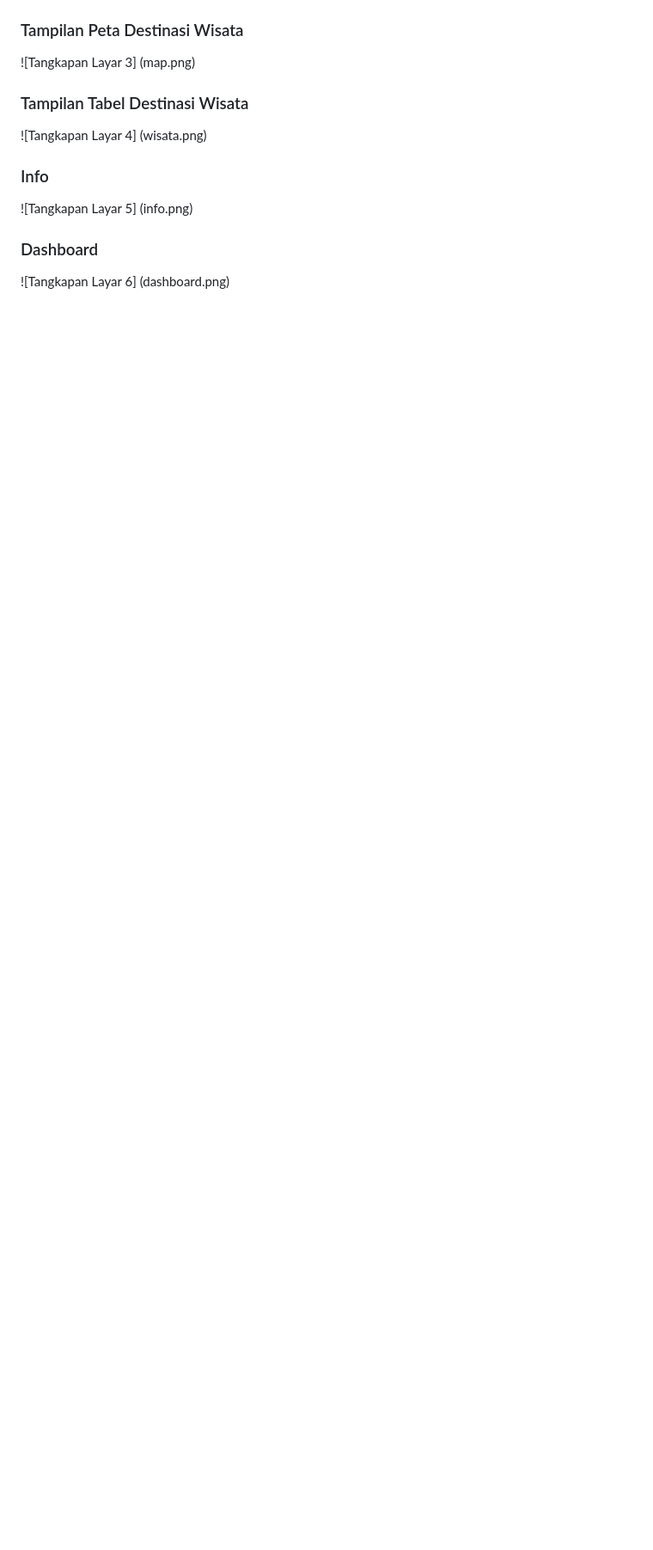
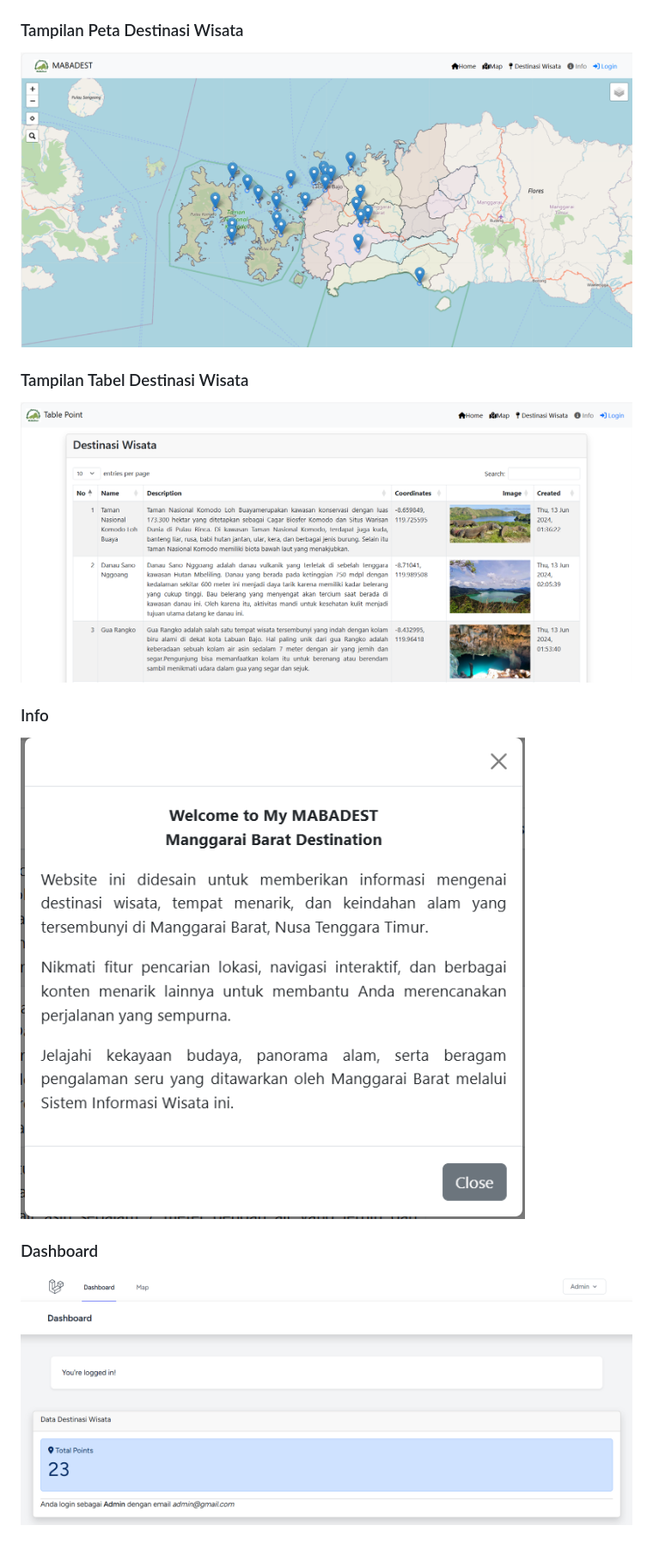
Before and after one commit to wulanindah16/responsi_pgwl, a Markdown page: README.md, the part around one of its changes. Shown at 86% size. Rendered like a GitHub page; blank space fills up the shorter version.

```diff
--- a/README.md
+++ b/README.md
@@ -105,12 +103,16 @@ The Laravel framework is open-sourced software licensed under the [MIT license](
 
 <h3>Tampilan Peta Destinasi Wisata</h3>
-![Tangkapan Layar 3] (map.png)
+
+![Tangkapan Layar 1](map.png)
 
 <h3>Tampilan Tabel Destinasi Wisata</h3>
-![Tangkapan Layar 4] (wisata.png)
+
+![Tangkapan Layar 4](wisata.png)
 
 <h3>Info</h3>
-![Tangkapan Layar 5] (info.png)
+
+![Tangkapan Layar 5](info.png)
 
 <h3>Dashboard</h3>
-![Tangkapan Layar 6] (dashboard.png)
+
+![Tangkapan Layar 6](dashboard.png)
```
Also changed, not shown: other parts of README.md (+1 -3 lines).
